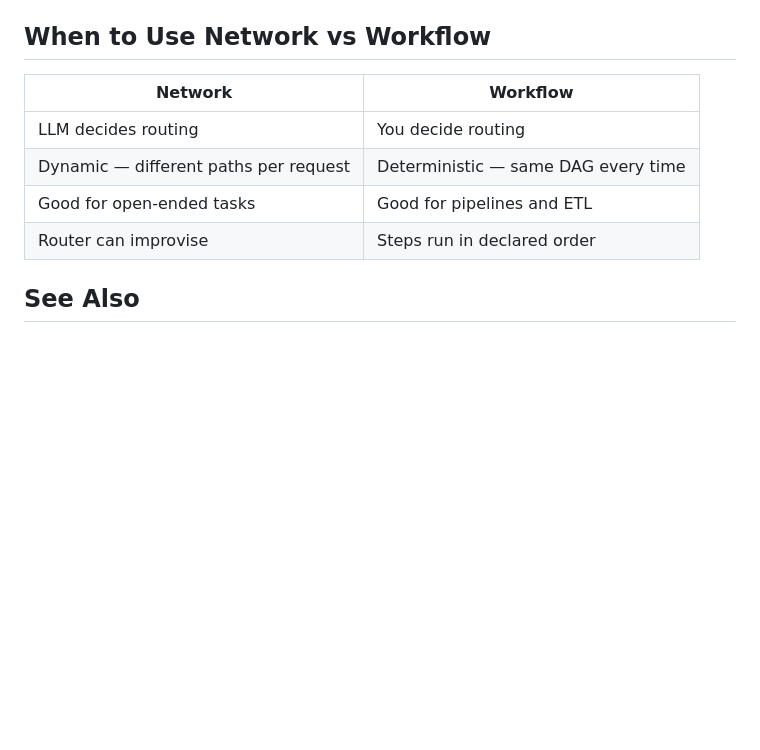
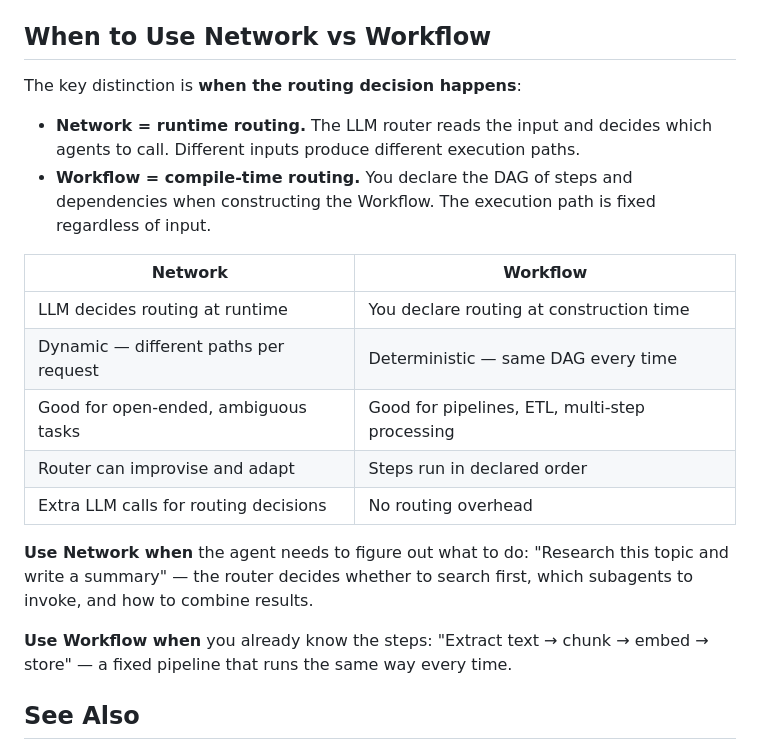
Before and after one commit to nevindra/oasis, a Markdown page: docs/concepts/network.md, the part around the change. GitHub-like rendering; blank space fills up the shorter version.

```diff
--- a/docs/concepts/network.md
+++ b/docs/concepts/network.md
@@ -101,12 +101,22 @@ This ensures memory and human-in-the-loop work correctly inside nested agent hie
 
 ## When to Use Network vs Workflow
 
+The key distinction is **when the routing decision happens**:
+
+- **Network = runtime routing.** The LLM router reads the input and decides which agents to call. Different inputs produce different execution paths.
+- **Workflow = compile-time routing.** You declare the DAG of steps and dependencies when constructing the Workflow. The execution path is fixed regardless of input.
+
 | Network | Workflow |
 |---------|---------|
-| LLM decides routing | You decide routing |
+| LLM decides routing at runtime | You declare routing at construction time |
 | Dynamic — different paths per request | Deterministic — same DAG every time |
-| Good for open-ended tasks | Good for pipelines and ETL |
-| Router can improvise | Steps run in declared order |
+| Good for open-ended, ambiguous tasks | Good for pipelines, ETL, multi-step processing |
+| Router can improvise and adapt | Steps run in declared order |
+| Extra LLM calls for routing decisions | No routing overhead |
+
+**Use Network when** the agent needs to figure out what to do: "Research this topic and write a summary" — the router decides whether to search first, which subagents to invoke, and how to combine results.
+
+**Use Workflow when** you already know the steps: "Extract text → chunk → embed → store" — a fixed pipeline that runs the same way every time.
 
 ## See Also
 
```
Also changed, not shown: docs/concepts/index.md (+26 -0 lines), docs/concepts/workflow.md (+11 -2 lines).
